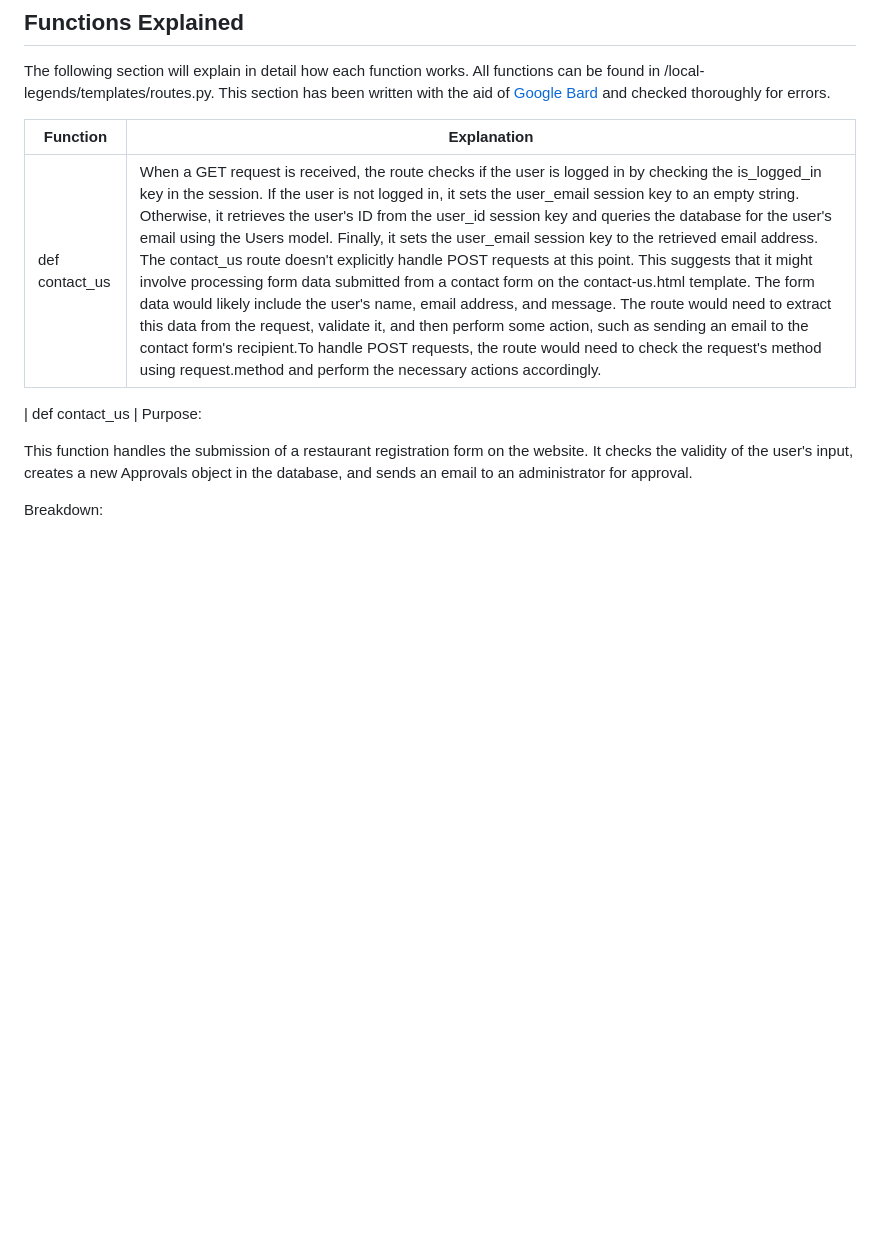
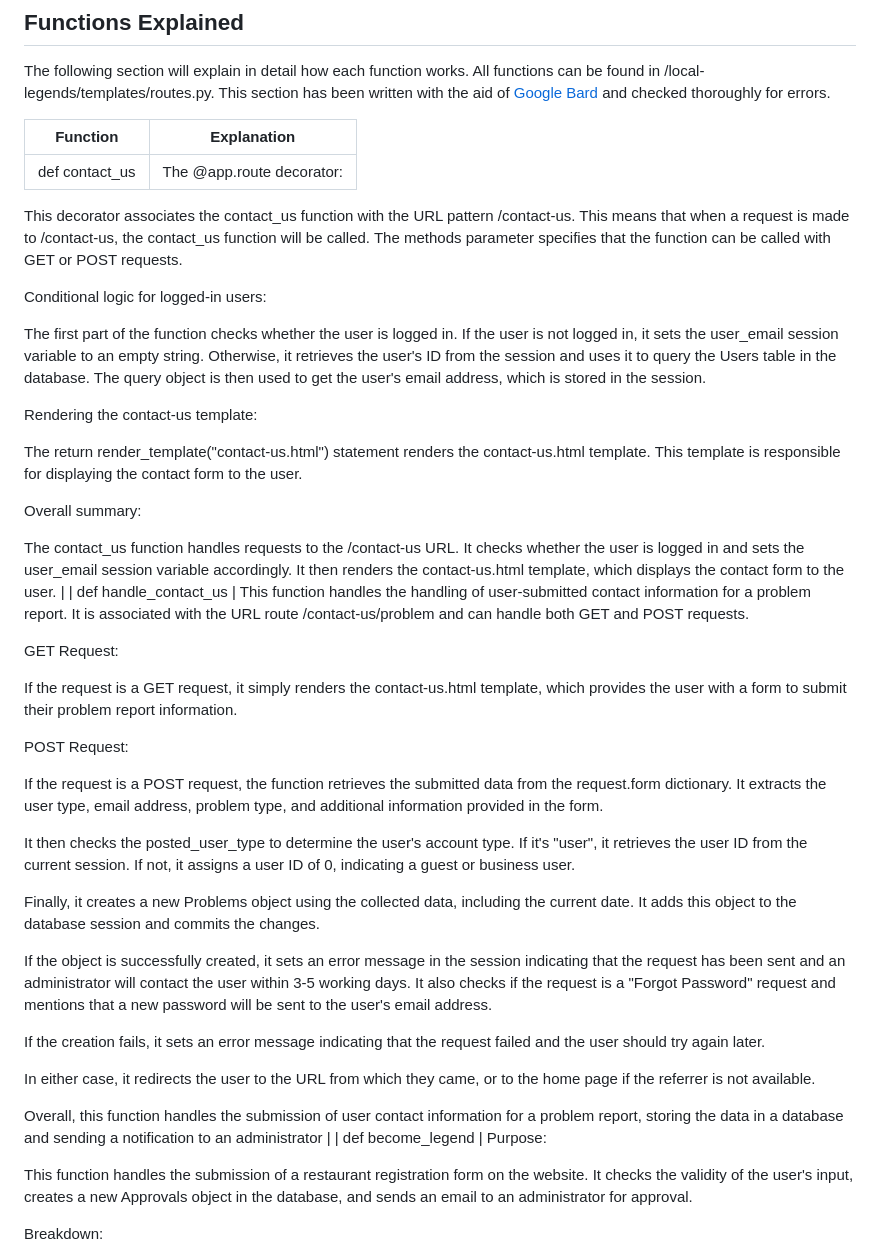
Before and after one commit to Dan-Matthews-23/local-legends, a Markdown page: README.md, the part around the change. Drawn GitHub-style; blank space fills up the shorter version.

Commit message:
UPDATED readme with new content

```diff
--- a/README.md
+++ b/README.md
@@ -1007,9 +1007,44 @@ The following section will explain in detail how each function works. All functi
 
 | Function | Explanation |
 | -------- | ----------- |
-| def contact_us | When a GET request is received, the route checks if the user is logged in by checking the is_logged_in key in the session. If the user is not logged in, it sets the user_email session key to an empty string. Otherwise, it retrieves the user's ID from the user_id session key and queries the database for the user's email using the Users model. Finally, it sets the user_email session key to the retrieved email address. The contact_us route doesn't explicitly handle POST requests at this point. This suggests that it might involve processing form data submitted from a contact form on the contact-us.html template. The form data would likely include the user's name, email address, and message. The route would need to extract this data from the request, validate it, and then perform some action, such as sending an email to the contact form's recipient.To handle POST requests, the route would need to check the request's method using request.method and perform the necessary actions accordingly. |
+| def contact_us | The @app.route decorator:
 
-| def contact_us | Purpose:
+This decorator associates the contact_us function with the URL pattern /contact-us. This means that when a request is made to /contact-us, the contact_us function will be called. The methods parameter specifies that the function can be called with GET or POST requests.
+
+Conditional logic for logged-in users:
+
+The first part of the function checks whether the user is logged in. If the user is not logged in, it sets the user_email session variable to an empty string. Otherwise, it retrieves the user's ID from the session and uses it to query the Users table in the database. The query object is then used to get the user's email address, which is stored in the session.
+
+Rendering the contact-us template:
+
+The return render_template("contact-us.html") statement renders the contact-us.html template. This template is responsible for displaying the contact form to the user.
+
+Overall summary:
+
+The contact_us function handles requests to the /contact-us URL. It checks whether the user is logged in and sets the user_email session variable accordingly. It then renders the contact-us.html template, which displays the contact form to the user. |
+| def handle_contact_us |
+This function handles the handling of user-submitted contact information for a problem report. It is associated with the URL route /contact-us/problem and can handle both GET and POST requests.
+
+GET Request:
+
+If the request is a GET request, it simply renders the contact-us.html template, which provides the user with a form to submit their problem report information.
+
+POST Request:
+
+If the request is a POST request, the function retrieves the submitted data from the request.form dictionary. It extracts the user type, email address, problem type, and additional information provided in the form.
+
+It then checks the posted_user_type to determine the user's account type. If it's "user", it retrieves the user ID from the current session. If not, it assigns a user ID of 0, indicating a guest or business user.
+
+Finally, it creates a new Problems object using the collected data, including the current date. It adds this object to the database session and commits the changes.
+
+If the object is successfully created, it sets an error message in the session indicating that the request has been sent and an administrator will contact the user within 3-5 working days. It also checks if the request is a "Forgot Password" request and mentions that a new password will be sent to the user's email address.
+
+If the creation fails, it sets an error message indicating that the request failed and the user should try again later.
+
+In either case, it redirects the user to the URL from which they came, or to the home page if the referrer is not available.
+
+Overall, this function handles the submission of user contact information for a problem report, storing the data in a database and sending a notification to an administrator |
+| def become_legend | Purpose:
 
 This function handles the submission of a restaurant registration form on the website. It checks the validity of the user's input, creates a new Approvals object in the database, and sends an email to an administrator for approval.
 
```
